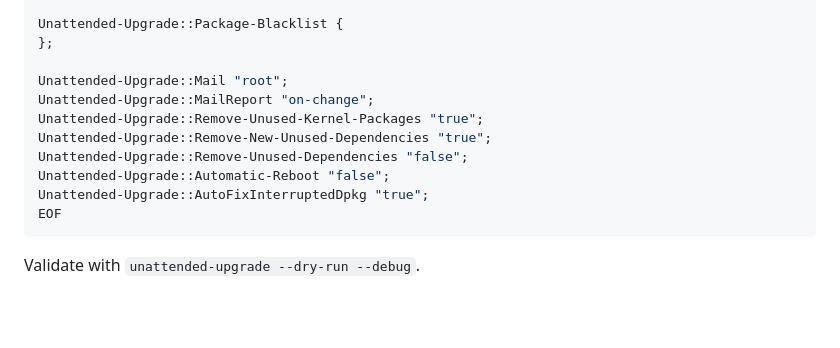
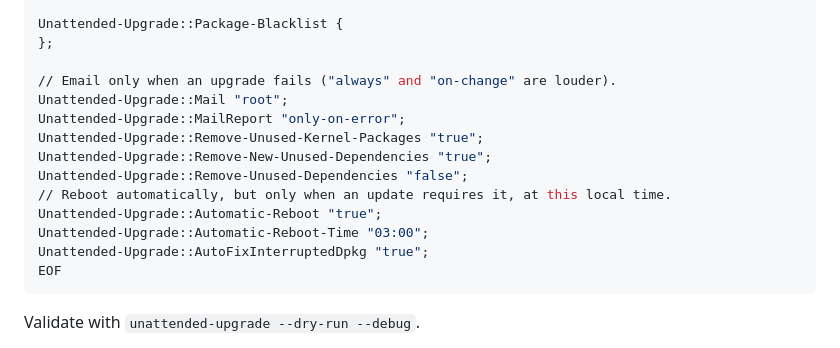
Before and after one commit to daygle/daygle-ai-camera, a Markdown page: docs/operations.md, the part around the change. Drawn GitHub-style; blank space fills up the shorter version.

Commit message:
docs(ops): email only on error and reboot at a set time
Switch the unattended-upgrades example to MailReport only-on-error
(no mail for routine successes) and enable Automatic-Reboot at a
fixed local time instead of never rebooting.

Generated with Codebuff 🤖
Co-Authored-By: Codebuff <noreply@codebuff.com>

````diff
--- a/docs/operations.md
+++ b/docs/operations.md
@@ -106,12 +106,15 @@ Unattended-Upgrade::Origins-Pattern {
 Unattended-Upgrade::Package-Blacklist {
 };
 
+// Email only when an upgrade fails ("always" and "on-change" are louder).
 Unattended-Upgrade::Mail "root";
-Unattended-Upgrade::MailReport "on-change";
+Unattended-Upgrade::MailReport "only-on-error";
 Unattended-Upgrade::Remove-Unused-Kernel-Packages "true";
 Unattended-Upgrade::Remove-New-Unused-Dependencies "true";
 Unattended-Upgrade::Remove-Unused-Dependencies "false";
-Unattended-Upgrade::Automatic-Reboot "false";
+// Reboot automatically, but only when an update requires it, at this local time.
+Unattended-Upgrade::Automatic-Reboot "true";
+Unattended-Upgrade::Automatic-Reboot-Time "03:00";
 Unattended-Upgrade::AutoFixInterruptedDpkg "true";
 EOF
 ```
````
